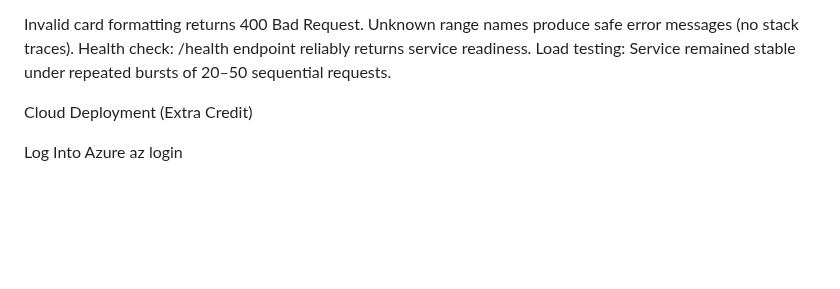
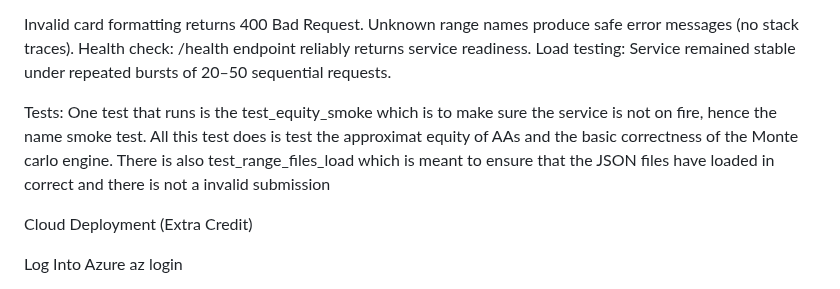
Before and after one commit to whauf/DS2022_FInal_Project_TGC4MZ, a Markdown page: README.md, the part around the change. GitHub-like rendering; blank space fills up the shorter version.

```diff
--- a/README.md
+++ b/README.md
@@ -125,6 +125,7 @@ Input validation:
   Health check: /health endpoint reliably returns service readiness.
   Load testing: Service remained stable under repeated bursts of 20–50 sequential requests.
 
+Tests: One test that runs is the test_equity_smoke which is to make sure the service is not on fire, hence the name smoke test. All this test does is test the approximat equity of AAs and the basic correctness of the Monte carlo engine. There is also test_range_files_load which is meant to ensure that the JSON files have loaded in correct and there is not a invalid submission
 
 
 Cloud Deployment (Extra Credit)
```
